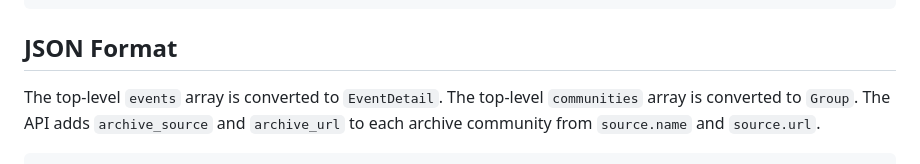
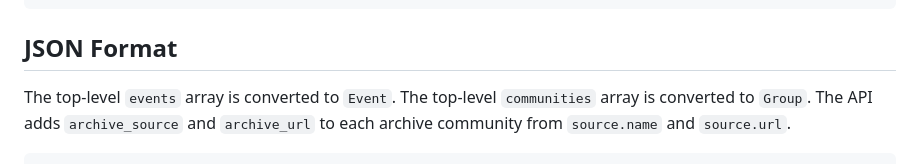
Before and after one commit to yuukis/yamanashi-event-api, a Markdown page: docs/archive-index.md, the part around the change. Rendered like a GitHub page.

Commit message:
update archive index doc reference from EventDetail to Event
Co-Authored-By: Claude Sonnet 5 <noreply@anthropic.com>

```diff
--- a/docs/archive-index.md
+++ b/docs/archive-index.md
@@ -32,7 +32,7 @@ scope:
 
 ## JSON Format
 
-The top-level `events` array is converted to `EventDetail`. The top-level
+The top-level `events` array is converted to `Event`. The top-level
 `communities` array is converted to `Group`. The API adds `archive_source` and
 `archive_url` to each archive community from `source.name` and `source.url`.
 
```
